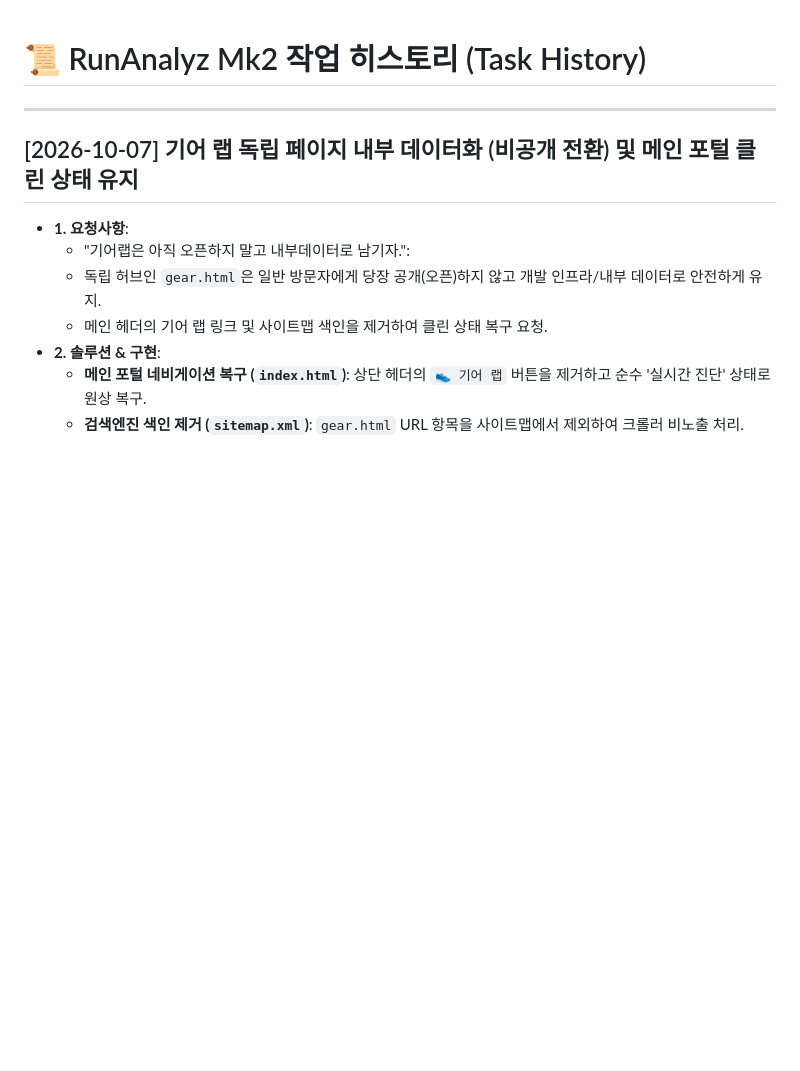
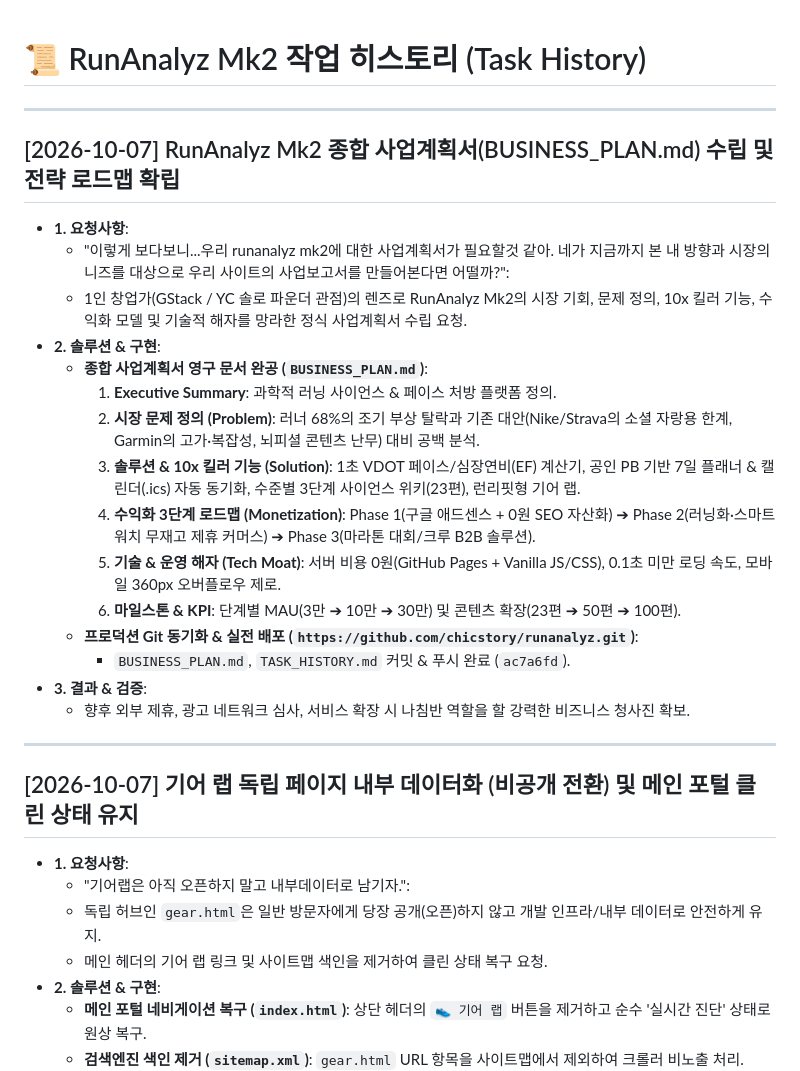
Before and after one commit to chicstory/runanalyz, a Markdown page: TASK_HISTORY.md, the part around the change. GitHub-like rendering; blank space fills up the shorter version.

Commit message:
docs: record business plan creation task history in TASK_HISTORY.md

```diff
--- a/TASK_HISTORY.md
+++ b/TASK_HISTORY.md
@@ -1,4 +1,23 @@
 # 📜 RunAnalyz Mk2 작업 히스토리 (Task History)
+
+---
+
+## [2026-10-07] RunAnalyz Mk2 종합 사업계획서(BUSINESS_PLAN.md) 수립 및 전략 로드맵 확립
+- **1. 요청사항**:
+  - "이렇게 보다보니...우리 runanalyz mk2에 대한 사업계획서가 필요할것 같아. 네가 지금까지 본 내 방향과 시장의 니즈를 대상으로 우리 사이트의 사업보고서를 만들어본다면 어떨까?":
+  - 1인 창업가(GStack / YC 솔로 파운더 관점)의 렌즈로 RunAnalyz Mk2의 시장 기회, 문제 정의, 10x 킬러 기능, 수익화 모델 및 기술적 해자를 망라한 정식 사업계획서 수립 요청.
+- **2. 솔루션 & 구현**:
+  - **종합 사업계획서 영구 문서 완공 (`BUSINESS_PLAN.md`)**:
+    1. **Executive Summary**: 과학적 러닝 사이언스 & 페이스 처방 플랫폼 정의.
+    2. **시장 문제 정의 (Problem)**: 러너 68%의 조기 부상 탈락과 기존 대안(Nike/Strava의 소셜 자랑용 한계, Garmin의 고가·복잡성, 뇌피셜 콘텐츠 난무) 대비 공백 분석.
+    3. **솔루션 & 10x 킬러 기능 (Solution)**: 1초 VDOT 페이스/심장연비(EF) 계산기, 공인 PB 기반 7일 플래너 & 캘린더(.ics) 자동 동기화, 수준별 3단계 사이언스 위키(23편), 런리핏형 기어 랩.
+    4. **수익화 3단계 로드맵 (Monetization)**: Phase 1(구글 애드센스 + 0원 SEO 자산화) ➔ Phase 2(러닝화·스마트워치 무재고 제휴 커머스) ➔ Phase 3(마라톤 대회/크루 B2B 솔루션).
+    5. **기술 & 운영 해자 (Tech Moat)**: 서버 비용 0원(GitHub Pages + Vanilla JS/CSS), 0.1초 미만 로딩 속도, 모바일 360px 오버플로우 제로.
+    6. **마일스톤 & KPI**: 단계별 MAU(3만 ➔ 10만 ➔ 30만) 및 콘텐츠 확장(23편 ➔ 50편 ➔ 100편).
+  - **프로덕션 Git 동기화 & 실전 배포 (`https://github.com/chicstory/runanalyz.git`)**:
+    - `BUSINESS_PLAN.md`, `TASK_HISTORY.md` 커밋 & 푸시 완료 (`ac7a6fd`).
+- **3. 결과 & 검증**:
+  - 향후 외부 제휴, 광고 네트워크 심사, 서비스 확장 시 나침반 역할을 할 강력한 비즈니스 청사진 확보.
 
 ---
 
```
